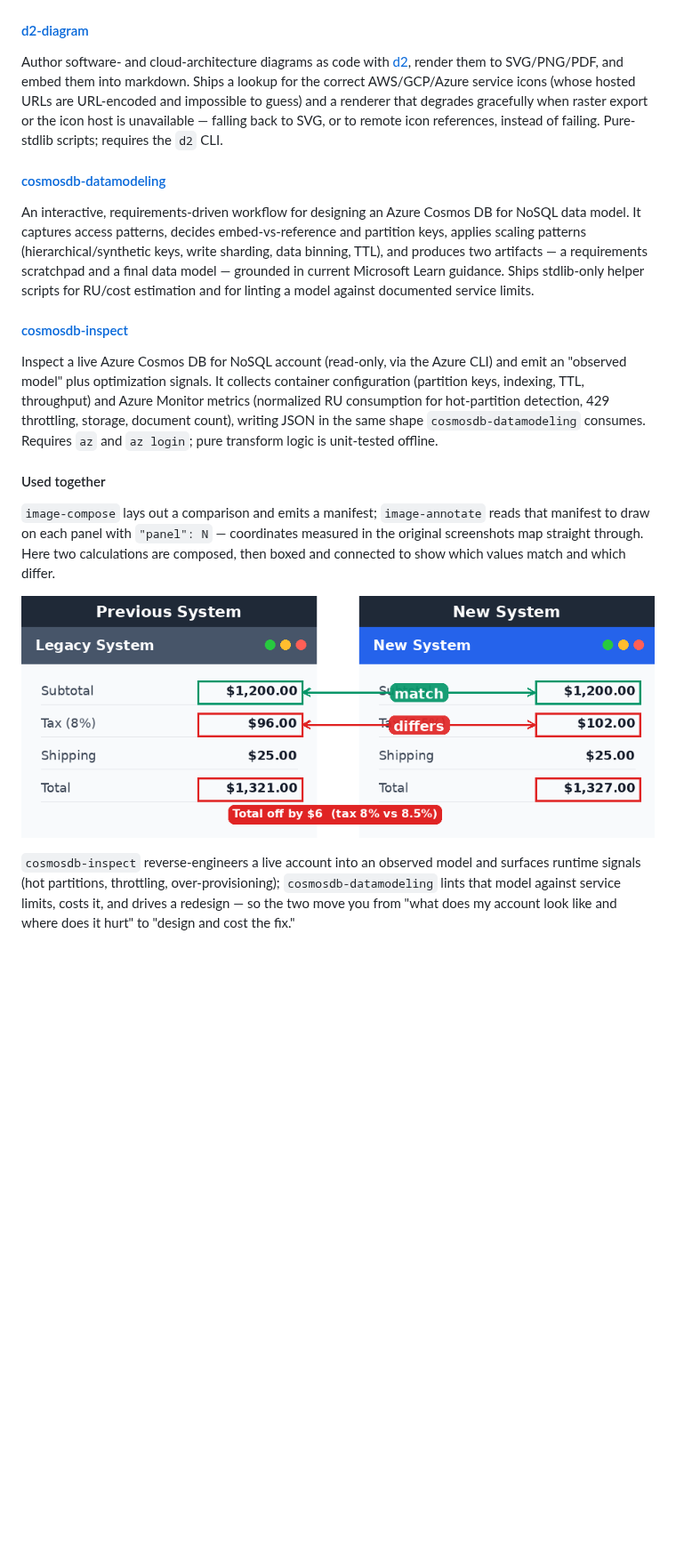
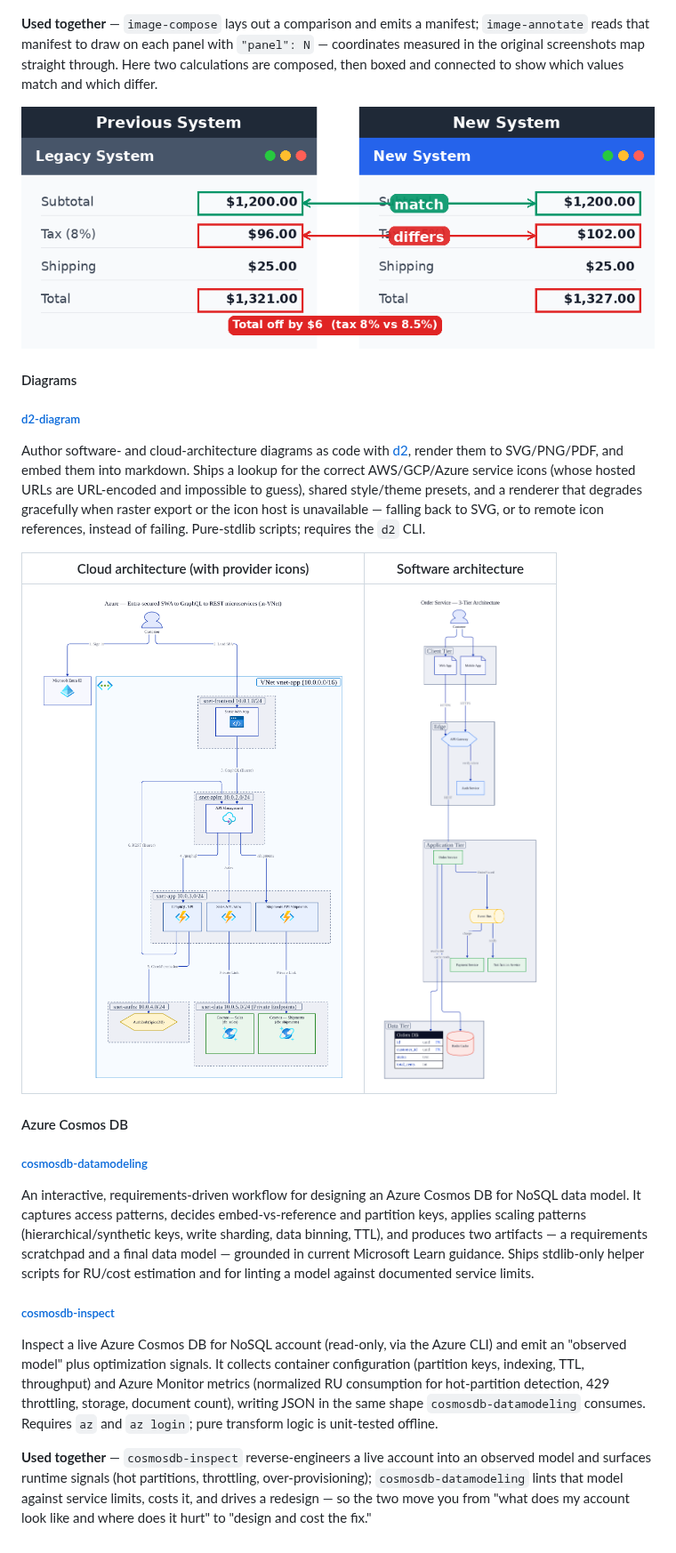
Before and after one commit to colbytimm/my-dev-tools, a Markdown page: README.md, the part around one of its changes. Shown at 89% size. Drawn GitHub-style; pictures changed too: docs/images/d2-cloud-architecture.png (added), docs/images/d2-software-architecture.png (added); blank space fills up the shorter version.

Commit message:
README: categorize skills, add d2 screenshots, fix "Used together"
- Group skills under categories: Images & screenshots, Diagrams, Azure Cosmos DB
- Move each "Used together" note under its category (the image pair under Images,
  the cosmos pair under Azure Cosmos DB) instead of one stray section at the end
- Add two d2-diagram example screenshots (cloud architecture with icons, and the
  3-tier software architecture)

```diff
--- a/README.md
+++ b/README.md
@@ -22,22 +24,28 @@ Draw annotations on an image (boxes, ellipses, arrows, labeled connectors, callo
 
 ![A screenshot marked up with a highlight, a box, a blurred redaction, a callout, and a caption bar](docs/images/annotate-profile.png)
 
-#### [d2-diagram](agents/skills/d2-diagram/SKILL.md)
+**Used together** — `image-compose` lays out a comparison and emits a manifest; `image-annotate` reads that manifest to draw on each panel with `"panel": N` — coordinates measured in the original screenshots map straight through. Here two calculations are composed, then boxed and connected to show which values match and which differ.
 
-Author software- and cloud-architecture diagrams as code with [d2](https://d2lang.com), render them to SVG/PNG/PDF, and embed them into markdown. Ships a lookup for the correct AWS/GCP/Azure service icons (whose hosted URLs are URL-encoded and impossible to guess) and a renderer that degrades gracefully when raster export or the icon host is unavailable — falling back to SVG, or to remote icon references, instead of failing. Pure-stdlib scripts; requires the `d2` CLI.
+![Two calculations composed side by side, with green boxes and a "match" connector on equal values and red boxes with a "differs" connector on the divergent rows](docs/images/compose-annotate-comparison.png)
 
-#### [cosmosdb-datamodeling](agents/skills/cosmosdb-datamodeling/SKILL.md)
+#### Diagrams
+
+##### [d2-diagram](agents/skills/d2-diagram/SKILL.md)
+
+Author software- and cloud-architecture diagrams as code with [d2](https://d2lang.com), render them to SVG/PNG/PDF, and embed them into markdown. Ships a lookup for the correct AWS/GCP/Azure service icons (whose hosted URLs are URL-encoded and impossible to guess), shared style/theme presets, and a renderer that degrades gracefully when raster export or the icon host is unavailable — falling back to SVG, or to remote icon references, instead of failing. Pure-stdlib scripts; requires the `d2` CLI.
+
+| Cloud architecture (with provider icons) | Software architecture |
+| --- | --- |
+| ![Azure cloud architecture diagram with service icons, a VNet and subnet boxes, and titled header pills](docs/images/d2-cloud-architecture.png) | ![Three-tier software architecture diagram with titled tier boxes, a SQL table, and header pills](docs/images/d2-software-architecture.png) |
+
+#### Azure Cosmos DB
+
+##### [cosmosdb-datamodeling](agents/skills/cosmosdb-datamodeling/SKILL.md)
 
 An interactive, requirements-driven workflow for designing an Azure Cosmos DB for NoSQL data model. It captures access patterns, decides embed-vs-reference and partition keys, applies scaling patterns (hierarchical/synthetic keys, write sharding, data binning, TTL), and produces two artifacts — a requirements scratchpad and a final data model — grounded in current Microsoft Learn guidance. Ships stdlib-only helper scripts for RU/cost estimation and for linting a model against documented service limits.
 
-#### [cosmosdb-inspect](agents/skills/cosmosdb-inspect/SKILL.md)
+##### [cosmosdb-inspect](agents/skills/cosmosdb-inspect/SKILL.md)
 
 Inspect a live Azure Cosmos DB for NoSQL account (read-only, via the Azure CLI) and emit an "observed model" plus optimization signals. It collects container configuration (partition keys, indexing, TTL, throughput) and Azure Monitor metrics (normalized RU consumption for hot-partition detection, 429 throttling, storage, document count), writing JSON in the same shape `cosmosdb-datamodeling` consumes. Requires `az` and `az login`; pure transform logic is unit-tested offline.
 
-#### Used together
-
-`image-compose` lays out a comparison and emits a manifest; `image-annotate` reads that manifest to draw on each panel with `"panel": N` — coordinates measured in the original screenshots map straight through. Here two calculations are composed, then boxed and connected to show which values match and which differ.
-
-![Two calculations composed side by side, with green boxes and a "match" connector on equal values and red boxes with a "differs" connector on the divergent rows](docs/images/compose-annotate-comparison.png)
-
-`cosmosdb-inspect` reverse-engineers a live account into an observed model and surfaces runtime signals (hot partitions, throttling, over-provisioning); `cosmosdb-datamodeling` lints that model against service limits, costs it, and drives a redesign — so the two move you from "what does my account look like and where does it hurt" to "design and cost the fix."
+**Used together** — `cosmosdb-inspect` reverse-engineers a live account into an observed model and surfaces runtime signals (hot partitions, throttling, over-provisioning); `cosmosdb-datamodeling` lints that model against service limits, costs it, and drives a redesign — so the two move you from "what does my account look like and where does it hurt" to "design and cost the fix."
```
Also changed, not shown: other parts of README.md (+4 -2 lines).
